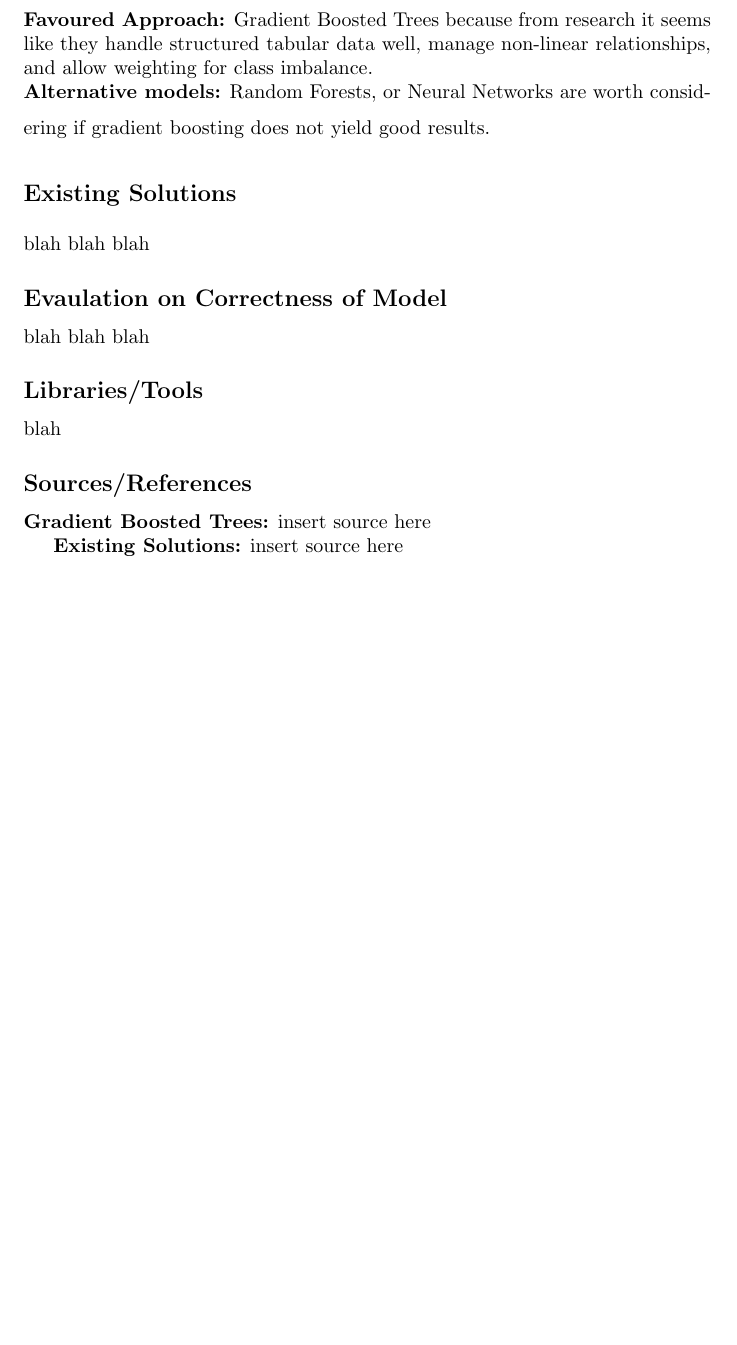
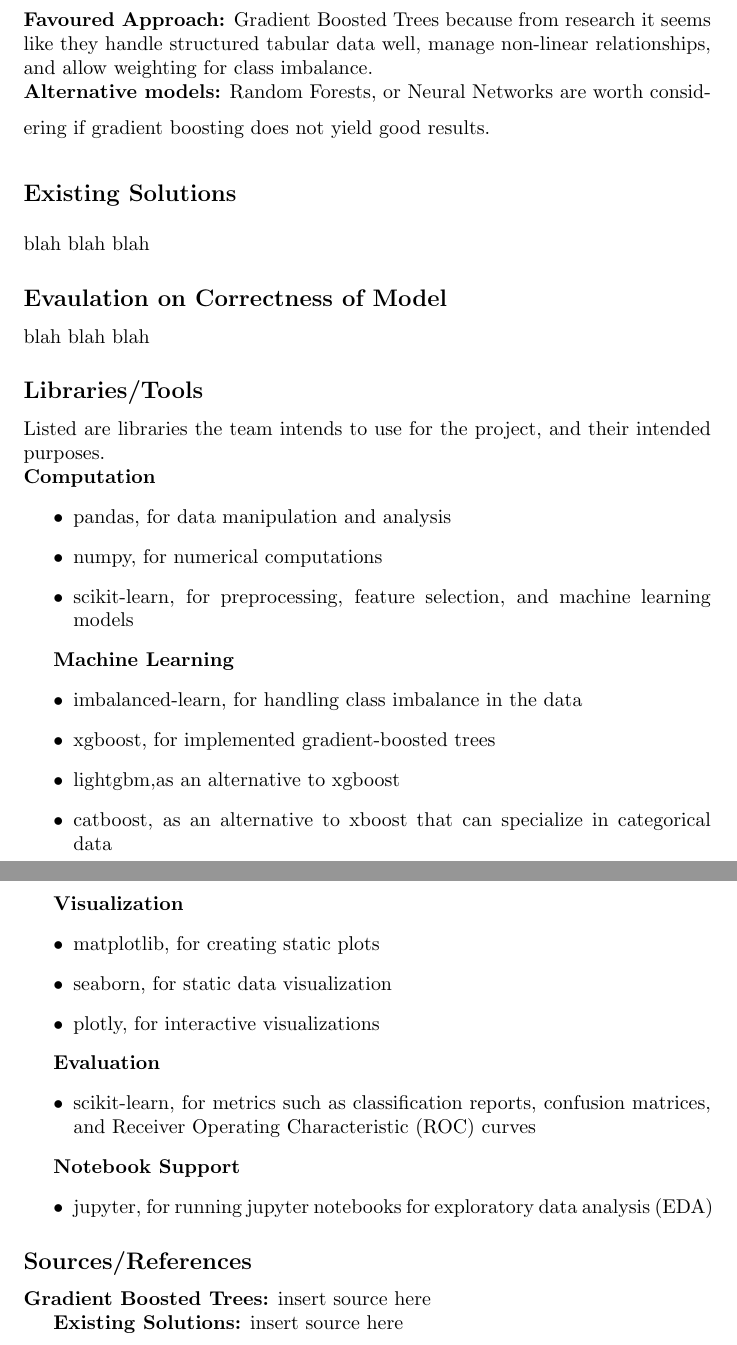
Before and after one commit to rebeccadifilippo/ML_project, a LaTeX document (proposal_contract.tex): part of page 6 of 8 before the commit and two parts of pages 6 and 7 of 9 after it, the two joined at a grey line, cut so that both start at the same text, the shorter picture padded with empty space. Compiled offline with pdfLaTeX.

Commit message:
added libraries section of 7

```diff
--- a/proposal_contract.tex
+++ b/proposal_contract.tex
@@ -216,7 +216,38 @@ blah
 blah
 blah
 \subsection*{Libraries/Tools}
-blah
+Listed are libraries the team intends to use for the project, and their intended purposes. \\
+\textbf{Computation}
+\begin{itemize}
+    \item pandas, for data manipulation and analysis
+    \item numpy, for numerical computations
+    \item scikit-learn, for preprocessing, feature selection, and machine learning models
+\end{itemize}
+
+\textbf{Machine Learning}
+\begin{itemize}
+    \item imbalanced-learn, for handling class imbalance in the data
+    \item xgboost, for implemented gradient-boosted trees
+    \item lightgbm,as an alternative to xgboost
+    \item catboost, as an alternative to xboost that can specialize in categorical data
+\end{itemize}
+
+\textbf{Visualization}
+\begin{itemize}
+    \item matplotlib, for creating static plots
+    \item seaborn, for static data visualization
+    \item plotly, for interactive visualizations
+\end{itemize}
+
+\textbf{Evaluation}
+\begin{itemize}
+    \item scikit-learn, for metrics such as classification reports, confusion matrices, and Receiver Operating Characteristic (ROC) curves
+\end{itemize}
+
+\textbf{Notebook Support}
+\begin{itemize}
+    \item jupyter, for running jupyter notebooks for exploratory data analysis (EDA)
+\end{itemize}
 
 \subsection*{Sources/References}
 \textbf{Gradient Boosted Trees:} insert source here
```
